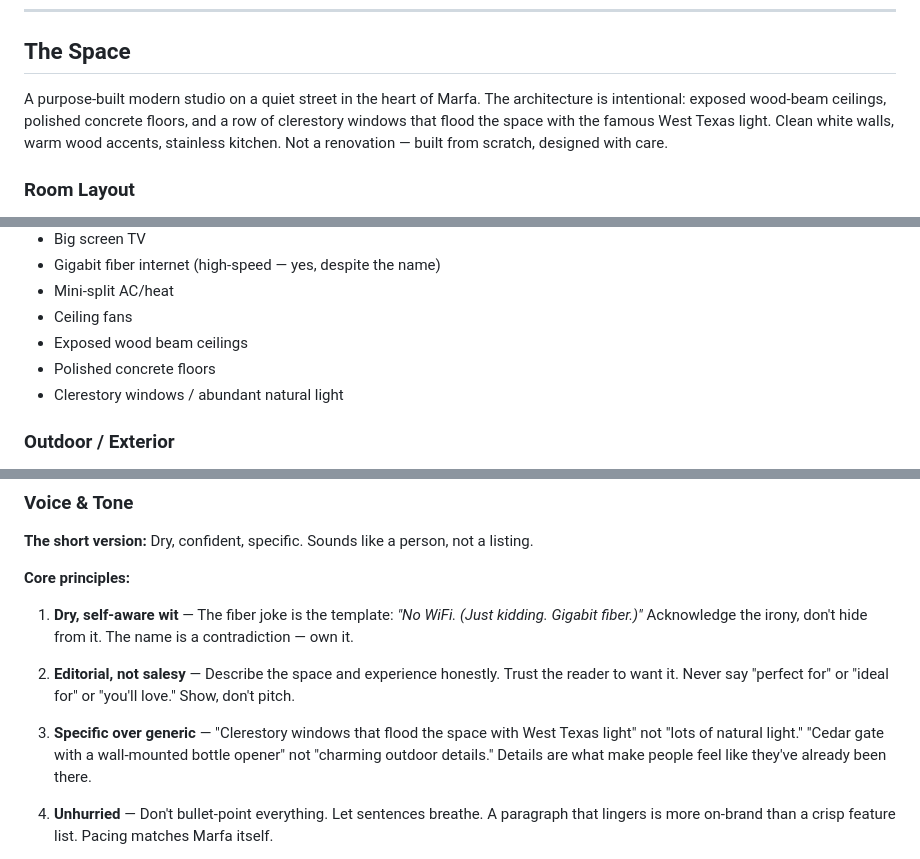
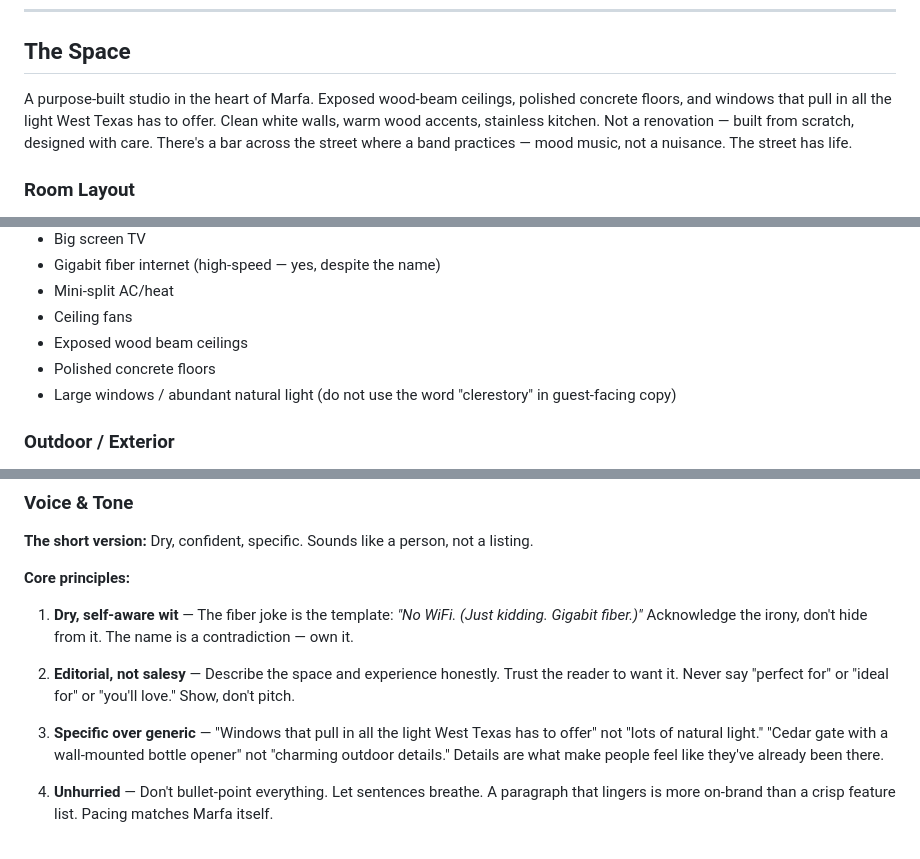
Before and after one commit to jonesco/nosignalmarfa, a Markdown page: NOSIGNALMARFA.md, 3 parts joined by grey strips. GitHub-like rendering.

```diff
--- a/NOSIGNALMARFA.md
+++ b/NOSIGNALMARFA.md
@@ -16,7 +16,7 @@
 
 ## The Space
 
-A purpose-built modern studio on a quiet street in the heart of Marfa. The architecture is intentional: exposed wood-beam ceilings, polished concrete floors, and a row of clerestory windows that flood the space with the famous West Texas light. Clean white walls, warm wood accents, stainless kitchen. Not a renovation — built from scratch, designed with care.
+A purpose-built studio in the heart of Marfa. Exposed wood-beam ceilings, polished concrete floors, and windows that pull in all the light West Texas has to offer. Clean white walls, warm wood accents, stainless kitchen. Not a renovation — built from scratch, designed with care. There's a bar across the street where a band practices — mood music, not a nuisance. The street has life.
 
 ### Room Layout
 - Open-plan studio: living, sleeping, dining, and kitchen all in one airy space
@@ -45,7 +45,7 @@ A purpose-built modern studio on a quiet street in the heart of Marfa. The archi
 - Ceiling fans
 - Exposed wood beam ceilings
 - Polished concrete floors
-- Clerestory windows / abundant natural light
+- Large windows / abundant natural light (do not use the word "clerestory" in guest-facing copy)
 
 ### Outdoor / Exterior
 - Covered front porch with barn light
@@ -124,7 +124,7 @@ The name plays on the idea of disconnecting — going somewhere without cell ser
 
 2. **Editorial, not salesy** — Describe the space and experience honestly. Trust the reader to want it. Never say "perfect for" or "ideal for" or "you'll love." Show, don't pitch.
 
-3. **Specific over generic** — "Clerestory windows that flood the space with West Texas light" not "lots of natural light." "Cedar gate with a wall-mounted bottle opener" not "charming outdoor details." Details are what make people feel like they've already been there.
+3. **Specific over generic** — "Windows that pull in all the light West Texas has to offer" not "lots of natural light." "Cedar gate with a wall-mounted bottle opener" not "charming outdoor details." Details are what make people feel like they've already been there.
 
 4. **Unhurried** — Don't bullet-point everything. Let sentences breathe. A paragraph that lingers is more on-brand than a crisp feature list. Pacing matches Marfa itself.
 
```
Also changed, not shown: other parts of NOSIGNALMARFA.md (+14 -9 lines).
